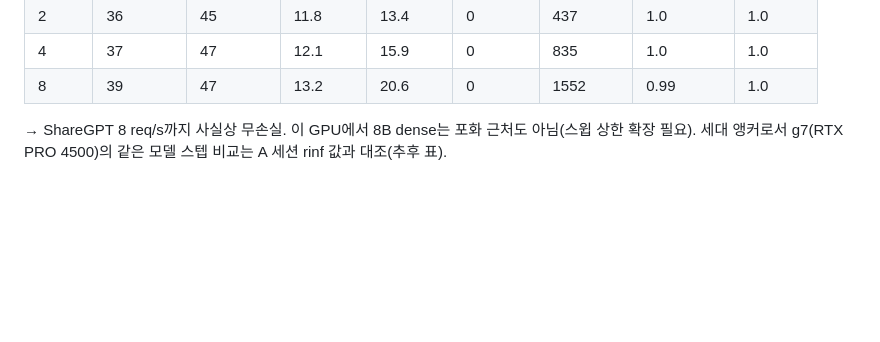
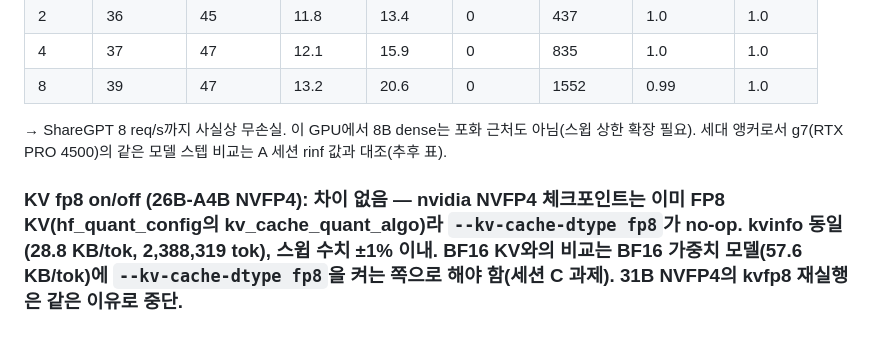
Before and after one commit to sunghyunjun/pd-disaggregation-over-tcp, a Markdown page: RESULTS.md, the part around the change. Rendered like a GitHub page; blank space fills up the shorter version.

Commit message:
C1: KV fp8 flag is a no-op on nvidia NVFP4 checkpoints (already FP8 KV)

```diff
--- a/RESULTS.md
+++ b/RESULTS.md
@@ -203,3 +203,5 @@ BF16: 단일 스텝 44.8 ms(NVFP4 25.1), KV 24.55 GiB / 111,737 tok = 230 KB/tok
 | 4 | 37 | 47 | 12.1 | 15.9 | 0 | 835 | 1.0 | 1.0 |
 | 8 | 39 | 47 | 13.2 | 20.6 | 0 | 1552 | 0.99 | 1.0 |
 → ShareGPT 8 req/s까지 사실상 무손실. 이 GPU에서 8B dense는 포화 근처도 아님(스윕 상한 확장 필요). 세대 앵커로서 g7(RTX PRO 4500)의 같은 모델 스텝 비교는 A 세션 rinf 값과 대조(추후 표).
+
+### KV fp8 on/off (26B-A4B NVFP4): **차이 없음 — nvidia NVFP4 체크포인트는 이미 FP8 KV(hf_quant_config의 kv_cache_quant_algo)라 `--kv-cache-dtype fp8`가 no-op.** kvinfo 동일(28.8 KB/tok, 2,388,319 tok), 스윕 수치 ±1% 이내. BF16 KV와의 비교는 BF16 가중치 모델(57.6 KB/tok)에 `--kv-cache-dtype fp8`을 켜는 쪽으로 해야 함(세션 C 과제). 31B NVFP4의 kvfp8 재실행은 같은 이유로 중단.
```
